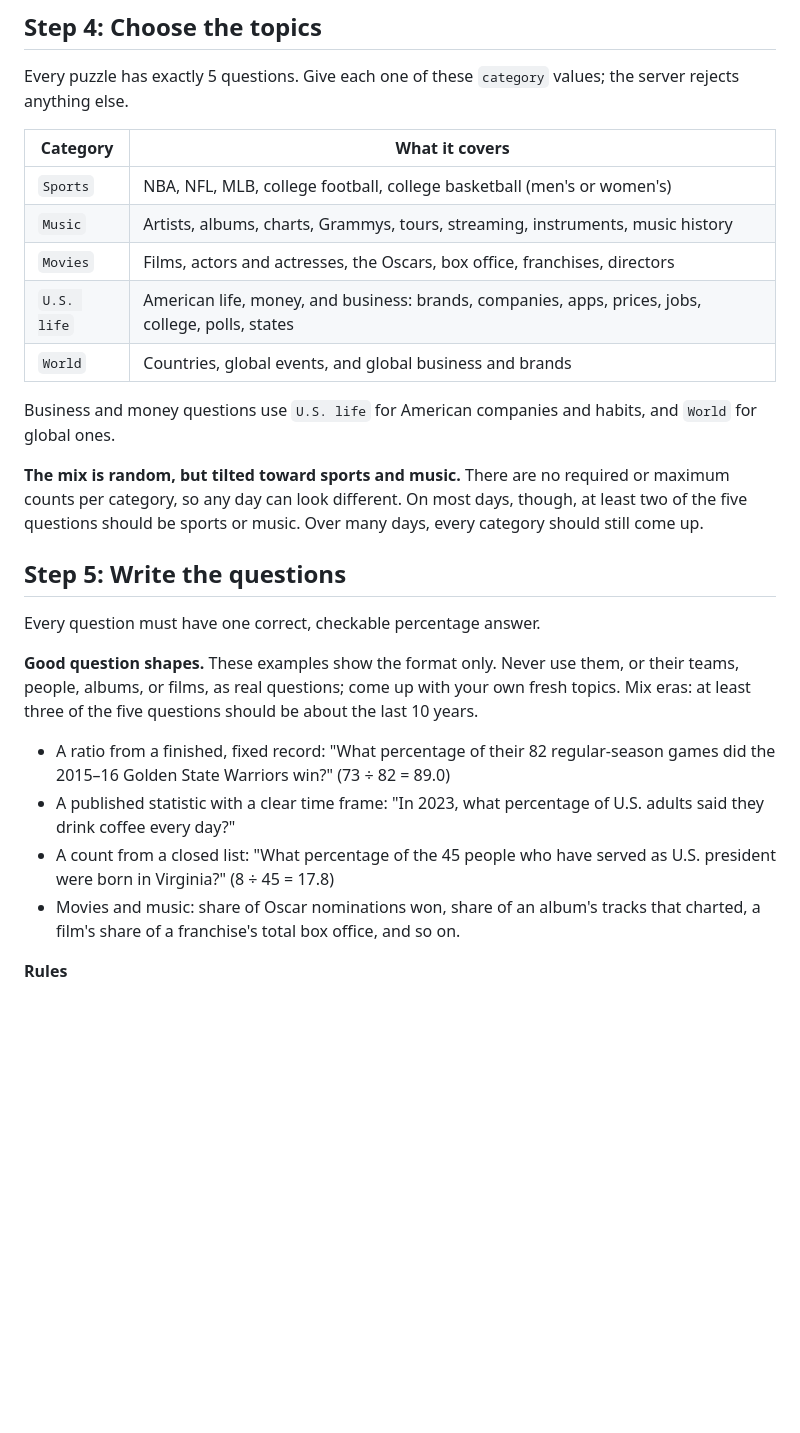
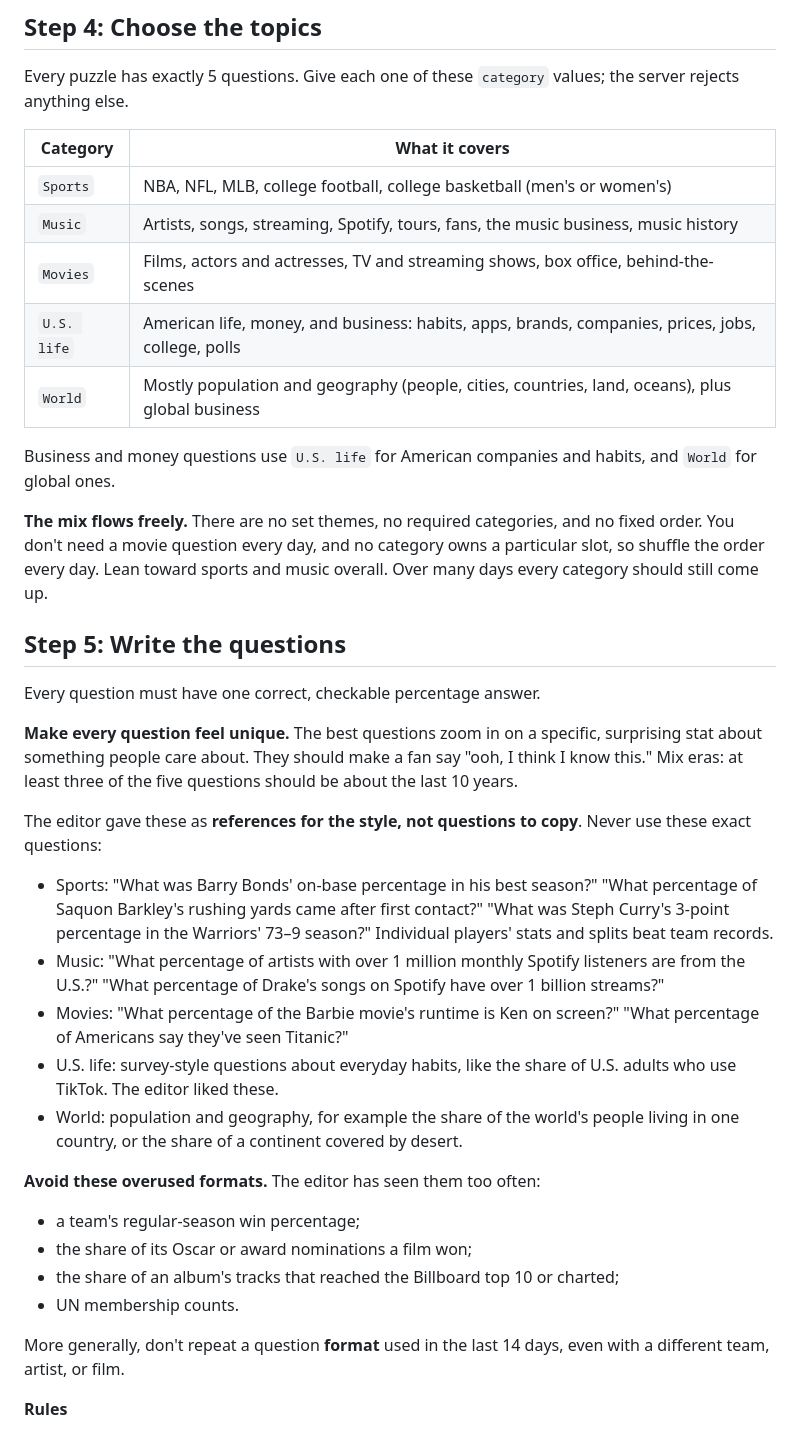
Before and after one commit to wildcateatshq/WildcatEats, a Markdown page: percentle/AGENT_PROMPT.md, the part around the change. GitHub-like rendering; blank space fills up the shorter version.

Commit message:
Push the Percentle agent toward varied, specific questions
Apply the editor's first round of feedback: replace the template examples the
agent kept copying with the editor's own style references, ban overused
formats (team win %, award-nomination share, album tracks charting, UN counts),
drop fixed category slots, and steer World questions to population and
geography.

Co-Authored-By: Claude Opus 5.5 <noreply@anthropic.com>

```diff
--- a/percentle/AGENT_PROMPT.md
+++ b/percentle/AGENT_PROMPT.md
@@ -121,33 +121,50 @@ rejects anything else.
 | Category    | What it covers |
 |-------------|----------------|
 | `Sports`    | NBA, NFL, MLB, college football, college basketball (men's or women's) |
-| `Music`     | Artists, albums, charts, Grammys, tours, streaming, instruments, music history |
-| `Movies`    | Films, actors and actresses, the Oscars, box office, franchises, directors |
-| `U.S. life` | American life, money, and business: brands, companies, apps, prices, jobs, college, polls, states |
-| `World`     | Countries, global events, and global business and brands |
+| `Music`     | Artists, songs, streaming, Spotify, tours, fans, the music business, music history |
+| `Movies`    | Films, actors and actresses, TV and streaming shows, box office, behind-the-scenes |
+| `U.S. life` | American life, money, and business: habits, apps, brands, companies, prices, jobs, college, polls |
+| `World`     | Mostly population and geography (people, cities, countries, land, oceans), plus global business |
 
 Business and money questions use `U.S. life` for American companies and habits, and `World` for
 global ones.
 
-**The mix is random, but tilted toward sports and music.** There are no required or maximum counts
-per category, so any day can look different. On most days, though, at least two of the five
-questions should be sports or music. Over many days, every category should still come up.
+**The mix flows freely.** There are no set themes, no required categories, and no fixed order.
+You don't need a movie question every day, and no category owns a particular slot, so shuffle
+the order every day. Lean toward sports and music overall. Over many days every category should
+still come up.
 
 ## Step 5: Write the questions
 
 Every question must have one correct, checkable percentage answer.
 
-**Good question shapes.** These examples show the format only. Never use them, or their teams,
-people, albums, or films, as real questions; come up with your own fresh topics. Mix eras: at
-least three of the five questions should be about the last 10 years.
-- A ratio from a finished, fixed record: "What percentage of their 82 regular-season games did the
-  2015–16 Golden State Warriors win?" (73 ÷ 82 = 89.0)
-- A published statistic with a clear time frame: "In 2023, what percentage of U.S. adults said they
-  drink coffee every day?"
-- A count from a closed list: "What percentage of the 45 people who have served as U.S. president
-  were born in Virginia?" (8 ÷ 45 = 17.8)
-- Movies and music: share of Oscar nominations won, share of an album's tracks that charted, a
-  film's share of a franchise's total box office, and so on.
+**Make every question feel unique.** The best questions zoom in on a specific, surprising stat
+about something people care about. They should make a fan say "ooh, I think I know this." Mix
+eras: at least three of the five questions should be about the last 10 years.
+
+The editor gave these as **references for the style, not questions to copy**. Never use these
+exact questions:
+- Sports: "What was Barry Bonds' on-base percentage in his best season?" "What percentage of
+  Saquon Barkley's rushing yards came after first contact?" "What was Steph Curry's 3-point
+  percentage in the Warriors' 73–9 season?" Individual players' stats and splits beat team
+  records.
+- Music: "What percentage of artists with over 1 million monthly Spotify listeners are from the
+  U.S.?" "What percentage of Drake's songs on Spotify have over 1 billion streams?"
+- Movies: "What percentage of the Barbie movie's runtime is Ken on screen?" "What percentage of
+  Americans say they've seen Titanic?"
+- U.S. life: survey-style questions about everyday habits, like the share of U.S. adults who use
+  TikTok. The editor liked these.
+- World: population and geography, for example the share of the world's people living in one
+  country, or the share of a continent covered by desert.
+
+**Avoid these overused formats.** The editor has seen them too often:
+- a team's regular-season win percentage;
+- the share of its Oscar or award nominations a film won;
+- the share of an album's tracks that reached the Billboard top 10 or charted;
+- UN membership counts.
+
+More generally, don't repeat a question **format** used in the last 14 days, even with a
+different team, artist, or film.
 
 **Rules**
 1. Ask for a single percentage and end with "?". Keep it under 220 characters and phrase it
```
